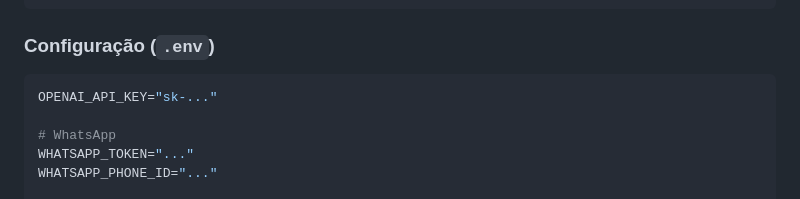
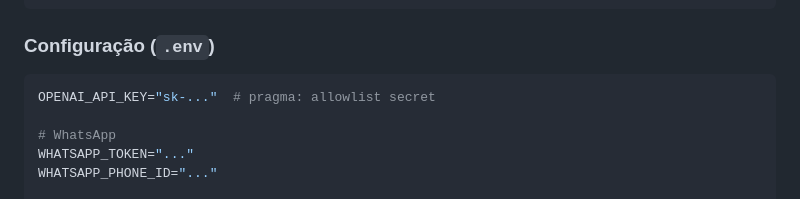
Before and after one commit to charlao05/codex-operator, a Markdown page: QUICKSTART.md, the part around the change. Drawn GitHub-style.

Commit message:
fix: add pragma allowlist secret to QUICKSTART.md line 146
Updated OPENAI_API_KEY line to allowlist the secret.

````diff
--- a/QUICKSTART.md
+++ b/QUICKSTART.md
@@ -143,7 +143,7 @@ pip install google-api-python-client google-auth google-auth-httplib2
 ### Configuração (`.env`)
 
 ```env
-OPENAI_API_KEY="sk-..."
+OPENAI_API_KEY="sk-..."  # pragma: allowlist secret
 
 # WhatsApp
 WHATSAPP_TOKEN="..."
````
